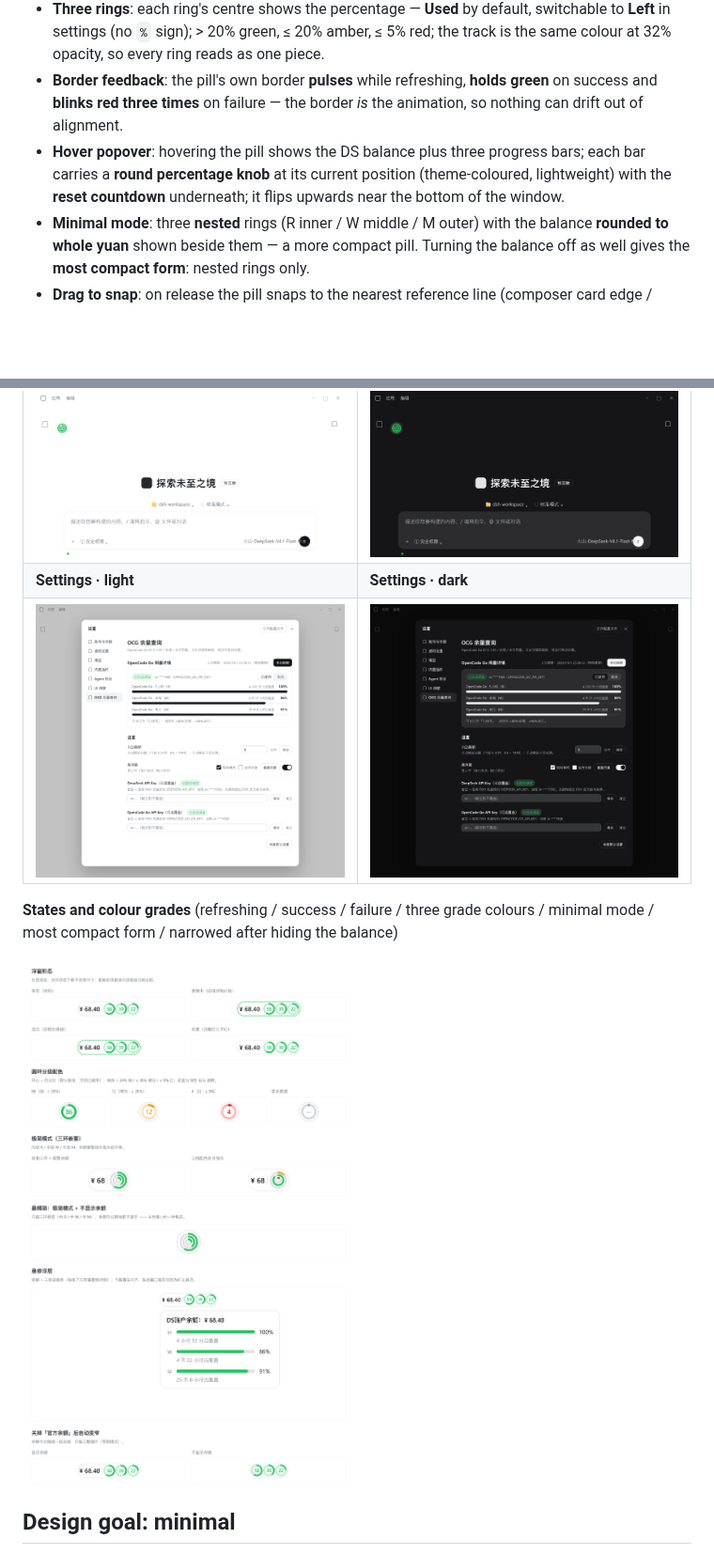
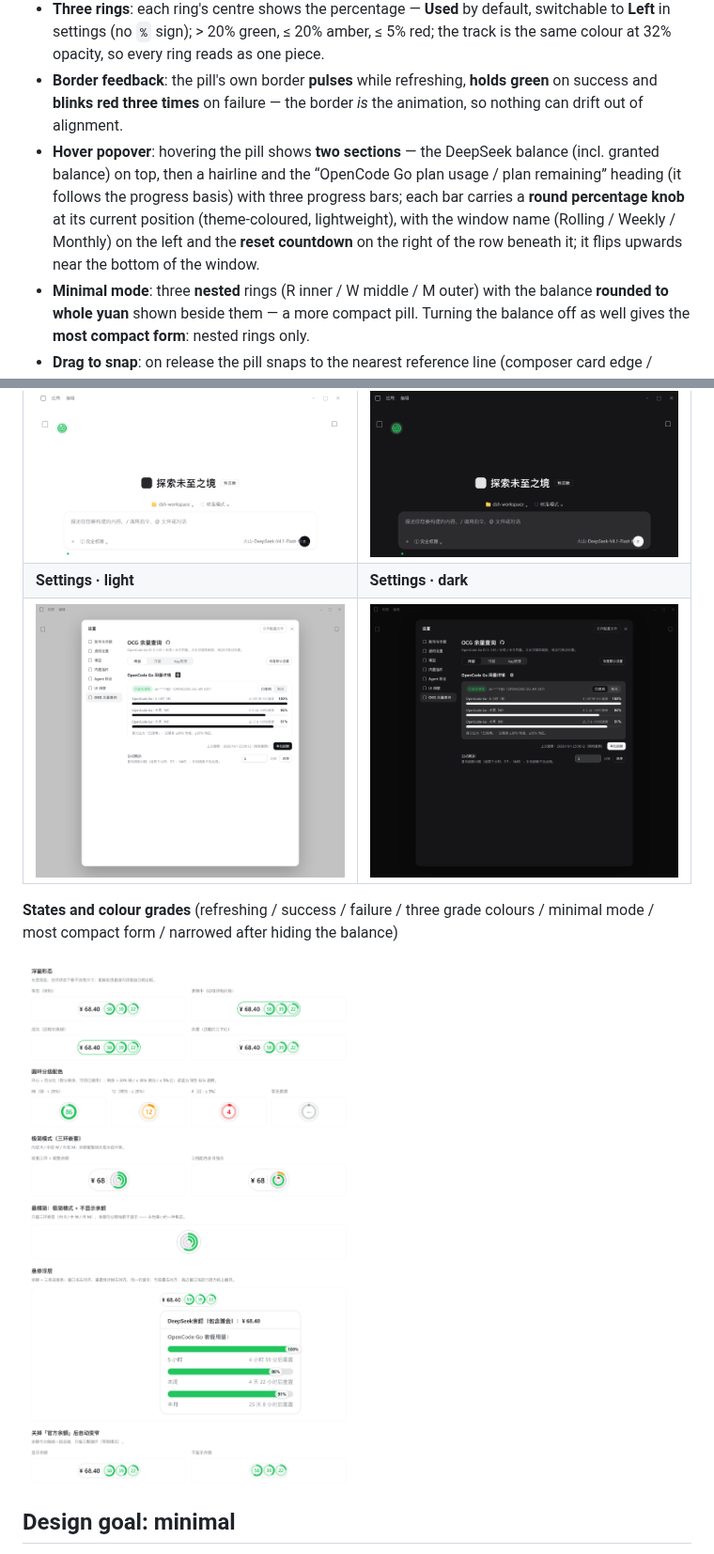
Before and after one commit to verneuil/dsh-opencode-go-usage, a Markdown page: README.en.md, 2 parts joined by grey strips. Shown at 94% size. Rendered like a GitHub page; pictures changed too: screenshots/settings-dark.png, screenshots/settings-light.png, screenshots/states-light.png; blank space fills up the shorter version.

Commit message:
feat: tabbed settings page, refreshed hover popover and icon buttons
设置页改为标签式（用量 / 浮窗 / Key管理）；新增 GitHub 与 OpenCode 官方图标按钮；悬停浮层改版（完整窗口名、两板块、圆形百分比钮）；文案全量核查修正；截图重出。

```diff
--- a/README.en.md
+++ b/README.en.md
@@ -32,7 +32,7 @@
 - **Two datasets in one pill**: DeepSeek balance (`¥` amount) + OpenCode Go usage for three windows; **click the pill to refresh both** (fetched together — a failure on one side does not affect the other).
 - **Three rings**: each ring's centre shows the percentage — **Used** by default, switchable to **Left** in settings (no `%` sign); > 20% green, ≤ 20% amber, ≤ 5% red; the track is the same colour at 32% opacity, so every ring reads as one piece.
 - **Border feedback**: the pill's own border **pulses** while refreshing, **holds green** on success and **blinks red three times** on failure — the border *is* the animation, so nothing can drift out of alignment.
-- **Hover popover**: hovering the pill shows the DS balance plus three progress bars; each bar carries a **round percentage knob** at its current position (theme-coloured, lightweight) with the **reset countdown** underneath; it flips upwards near the bottom of the window.
+- **Hover popover**: hovering the pill shows **two sections** — the DeepSeek balance (incl. granted balance) on top, then a hairline and the “OpenCode Go plan usage / plan remaining” heading (it follows the progress basis) with three progress bars; each bar carries a **round percentage knob** at its current position (theme-coloured, lightweight), with the window name (Rolling / Weekly / Monthly) on the left and the **reset countdown** on the right of the row beneath it; it flips upwards near the bottom of the window.
 - **Minimal mode**: three **nested** rings (R inner / W middle / M outer) with the balance **rounded to whole yuan** shown beside them — a more compact pill. Turning the balance off as well gives the **most compact form**: nested rings only.
 - **Drag to snap**: on release the pill snaps to the nearest reference line (composer card edge / window edge) and keeps following it when the window resizes, the side panel opens, or the chat width changes.
 - **Fixed size**: the pill never changes size in any state (the feedback layer is an absolutely positioned overlay that does not participate in layout).
```
Also changed, not shown: other parts of README.en.md (+22 -6 lines), CHANGELOG.md (+14 -0 lines), README.md (+24 -8 lines), 3 other files.
